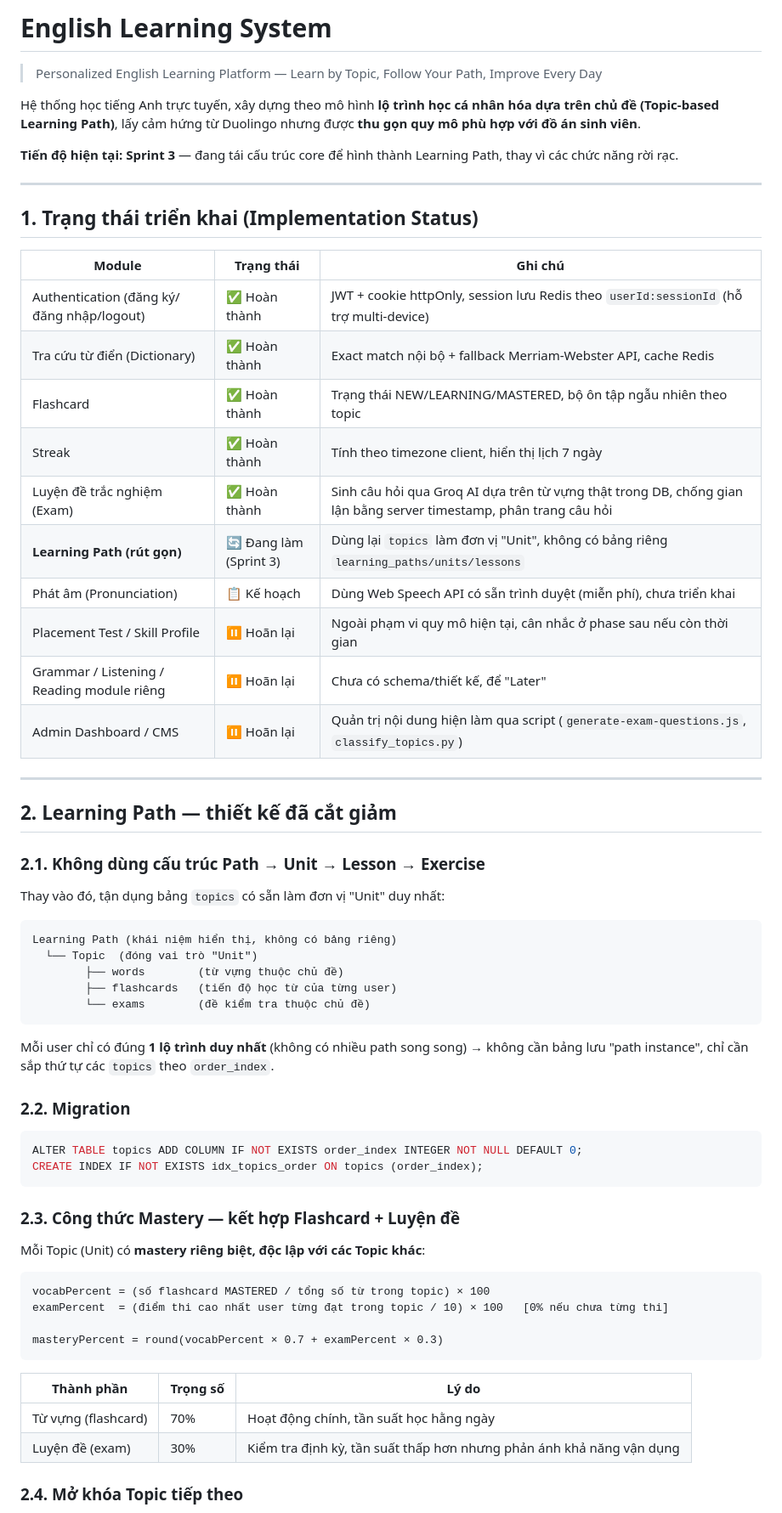
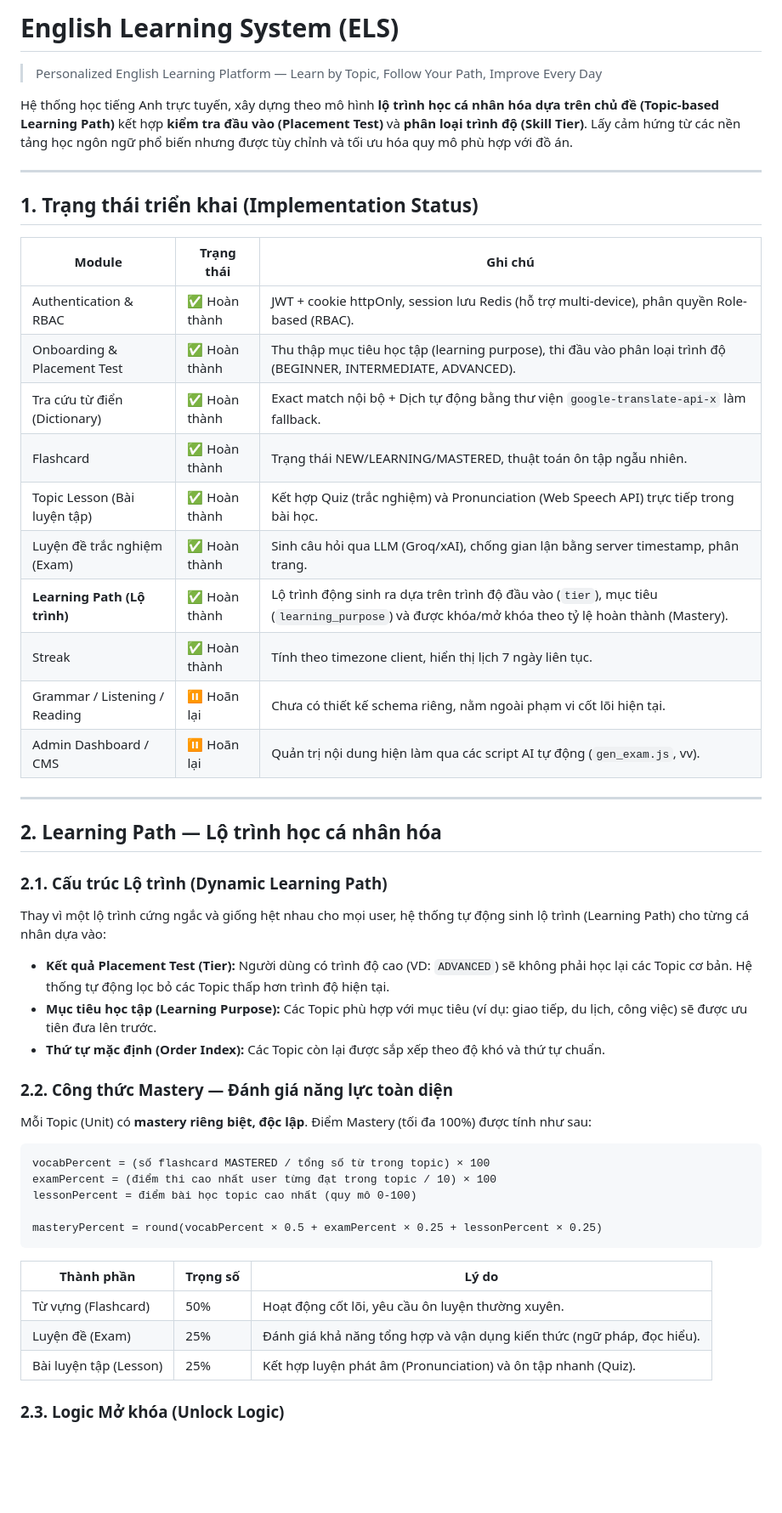
Before and after one commit to vylote/Multi-platform-English-learning-system, a Markdown page: README.md, the part around one of its changes. Shown at 85% size. GitHub-like rendering; blank space fills up the shorter version.

````diff
--- a/README.md
+++ b/README.md
@@ -1,10 +1,8 @@
-# English Learning System
+# English Learning System (ELS)
 
 > Personalized English Learning Platform — Learn by Topic, Follow Your Path, Improve Every Day
 
-Hệ thống học tiếng Anh trực tuyến, xây dựng theo mô hình **lộ trình học cá nhân hóa dựa trên chủ đề (Topic-based Learning Path)**, lấy cảm hứng từ Duolingo nhưng được **thu gọn quy mô phù hợp với đồ án sinh viên**.
-
-**Tiến độ hiện tại: Sprint 3** — đang tái cấu trúc core để hình thành Learning Path, thay vì các chức năng rời rạc.
+Hệ thống học tiếng Anh trực tuyến, xây dựng theo mô hình **lộ trình học cá nhân hóa dựa trên chủ đề (Topic-based Learning Path)** kết hợp **kiểm tra đầu vào (Placement Test)** và **phân loại trình độ (Skill Tier)**. Lấy cảm hứng từ các nền tảng học ngôn ngữ phổ biến nhưng được tùy chỉnh và tối ưu hóa quy mô phù hợp với đồ án.
 
 ---
 
@@ -12,57 +10,45 @@ Hệ thống học tiếng Anh trực tuyến, xây dựng theo mô hình **lộ
 
 | Module | Trạng thái | Ghi chú |
 |---|---|---|
-| Authentication (đăng ký/đăng nhập/logout) | ✅ Hoàn thành | JWT + cookie httpOnly, session lưu Redis theo `userId:sessionId` (hỗ trợ multi-device) |
-| Tra cứu từ điển (Dictionary) | ✅ Hoàn thành | Exact match nội bộ + fallback Merriam-Webster API, cache Redis |
-| Flashcard | ✅ Hoàn thành | Trạng thái NEW/LEARNING/MASTERED, bộ ôn tập ngẫu nhiên theo topic |
-| Streak | ✅ Hoàn thành | Tính theo timezone client, hiển thị lịch 7 ngày |
-| Luyện đề trắc nghiệm (Exam) | ✅ Hoàn thành | Sinh câu hỏi qua Groq AI dựa trên từ vựng thật trong DB, chống gian lận bằng server timestamp, phân trang câu hỏi |
-| **Learning Path (rút gọn)** | 🔄 Đang làm (Sprint 3) | Dùng lại `topics` làm đơn vị "Unit", không có bảng riêng `learning_paths/units/lessons` |
-| Phát âm (Pronunciation) | 📋 Kế hoạch | Dùng Web Speech API có sẵn trình duyệt (miễn phí), chưa triển khai |
-| Placement Test / Skill Profile | ⏸️ Hoãn lại | Ngoài phạm vi quy mô hiện tại, cân nhắc ở phase sau nếu còn thời gian |
-| Grammar / Listening / Reading module riêng | ⏸️ Hoãn lại | Chưa có schema/thiết kế, để "Later" |
-| Admin Dashboard / CMS | ⏸️ Hoãn lại | Quản trị nội dung hiện làm qua script (`generate-exam-questions.js`, `classify_topics.py`) |
+| Authentication & RBAC | ✅ Hoàn thành | JWT + cookie httpOnly, session lưu Redis (hỗ trợ multi-device), phân quyền Role-based (RBAC). |
+| Onboarding & Placement Test | ✅ Hoàn thành | Thu thập mục tiêu học tập (learning purpose), thi đầu vào phân loại trình độ (BEGINNER, INTERMEDIATE, ADVANCED). |
+| Tra cứu từ điển (Dictionary) | ✅ Hoàn thành | Exact match nội bộ + Dịch tự động bằng thư viện `google-translate-api-x` làm fallback. |
+| Flashcard | ✅ Hoàn thành | Trạng thái NEW/LEARNING/MASTERED, thuật toán ôn tập ngẫu nhiên. |
+| Topic Lesson (Bài luyện tập) | ✅ Hoàn thành | Kết hợp Quiz (trắc nghiệm) và Pronunciation (Web Speech API) trực tiếp trong bài học. |
+| Luyện đề trắc nghiệm (Exam) | ✅ Hoàn thành | Sinh câu hỏi qua LLM (Groq/xAI), chống gian lận bằng server timestamp, phân trang. |
+| **Learning Path (Lộ trình)** | ✅ Hoàn thành | Lộ trình động sinh ra dựa trên trình độ đầu vào (`tier`), mục tiêu (`learning_purpose`) và được khóa/mở khóa theo tỷ lệ hoàn thành (Mastery). |
+| Streak | ✅ Hoàn thành | Tính theo timezone client, hiển thị lịch 7 ngày liên tục. |
+| Grammar / Listening / Reading | ⏸️ Hoãn lại | Chưa có thiết kế schema riêng, nằm ngoài phạm vi cốt lõi hiện tại. |
+| Admin Dashboard / CMS | ⏸️ Hoãn lại | Quản trị nội dung hiện làm qua các script AI tự động (`gen_exam.js`, vv). |
 
 ---
 
-## 2. Learning Path — thiết kế đã cắt giảm
+## 2. Learning Path — Lộ trình học cá nhân hóa
 
-### 2.1. Không dùng cấu trúc Path → Unit → Lesson → Exercise
+### 2.1. Cấu trúc Lộ trình (Dynamic Learning Path)
 
-Thay vào đó, tận dụng bảng `topics` có sẵn làm đơn vị "Unit" duy nhất:
+Thay vì một lộ trình cứng ngắc và giống hệt nhau cho mọi user, hệ thống tự động sinh lộ trình (Learning Path) cho từng cá nhân dựa vào:
+- **Kết quả Placement Test (Tier):** Người dùng có trình độ cao (VD: `ADVANCED`) sẽ không phải học lại các Topic cơ bản. Hệ thống tự động lọc bỏ các Topic thấp hơn trình độ hiện tại.
+- **Mục tiêu học tập (Learning Purpose):** Các Topic phù hợp với mục tiêu (ví dụ: giao tiếp, du lịch, công việc) sẽ được ưu tiên đưa lên trước.
+- **Thứ tự mặc định (Order Index):** Các Topic còn lại được sắp xếp theo độ khó và thứ tự chuẩn.
 
-```
-Learning Path (khái niệm hiển thị, không có bảng riêng)
-  └── Topic  (đóng vai trò "Unit")
-        ├── words        (từ vựng thuộc chủ đề)
-        ├── flashcards   (tiến độ học từ của từng user)
-        └── exams        (đề kiểm tra thuộc chủ đề)
-```
+### 2.2. Công thức Mastery — Đánh giá năng lực toàn diện
 
-Mỗi user chỉ có đúng **1 lộ trình duy nhất** (không có nhiều path song song) → không cần bảng lưu "path instance", chỉ cần sắp thứ tự các `topics` theo `order_index`.
+Mỗi Topic (Unit) có **mastery riêng biệt, độc lập**. Điểm Mastery (tối đa 100%) được tính như sau:
 
-### 2.2. Migration
+```text
+vocabPercent = (số flashcard MASTERED / tổng số từ trong topic) × 100
+examPercent = (điểm thi cao nhất user từng đạt trong topic / 10) × 100
+lessonPercent = điểm bài học topic cao nhất (quy mô 0-100)
 
-```sql
-ALTER TABLE topics ADD COLUMN IF NOT EXISTS order_index INTEGER NOT NULL DEFAULT 0;
-CREATE INDEX IF NOT EXISTS idx_topics_order ON topics (order_index);
-```
-
-### 2.3. Công thức Mastery — kết hợp Flashcard + Luyện đề
-
-Mỗi Topic (Unit) có **mastery riêng biệt, độc lập với các Topic khác**:
-
-```
-vocabPercent = (số flashcard MASTERED / tổng số từ trong topic) × 100
-examPercent  = (điểm thi cao nhất user từng đạt trong topic / 10) × 100   [0% nếu chưa từng thi]
-
-masteryPercent = round(vocabPercent × 0.7 + examPercent × 0.3)
+masteryPercent = round(vocabPercent × 0.5 + examPercent × 0.25 + lessonPercent × 0.25)
 ```
 
 | Thành phần | Trọng số | Lý do |
 |---|---|---|
-| Từ vựng (flashcard) | 70% | Hoạt động chính, tần suất học hằng ngày |
-| Luyện đề (exam) | 30% | Kiểm tra định kỳ, tần suất thấp hơn nhưng phản ánh khả năng vận dụng |
+| Từ vựng (Flashcard) | 50% | Hoạt động cốt lõi, yêu cầu ôn luyện thường xuyên. |
+| Luyện đề (Exam) | 25% | Đánh giá khả năng tổng hợp và vận dụng kiến thức (ngữ pháp, đọc hiểu). |
+| Bài luyện tập (Lesson) | 25% | Kết hợp luyện phát âm (Pronunciation) và ôn tập nhanh (Quiz). |
 
-### 2.4. Mở khóa Topic tiếp theo
+### 2.3. Logic Mở khóa (Unlock Logic)
 
````
Also changed, not shown: other parts of README.md (+79 -108 lines).
